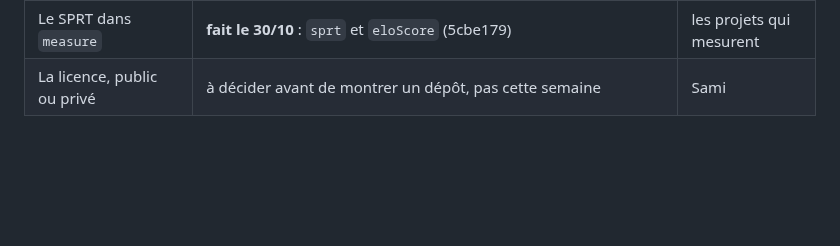
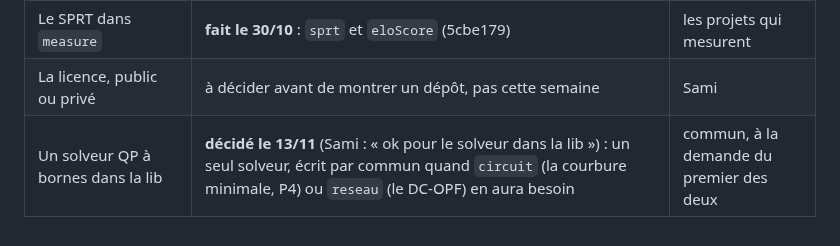
Before and after one commit to samiyc/mcts-commun, a Markdown page: docs/feuille-de-route.md, the part around the change. Rendered like a GitHub page; blank space fills up the shorter version.

Commit message:
Le solveur QP dans la lib, décidé par Sami le 13/11 (feuille de route, § 5)
Co-Authored-By: Claude Opus 5.5 <noreply@anthropic.com>
Claude-Session: https://claude.ai/code/session_015Xt6DKTz8YmRwXifzaVvja

```diff
--- a/docs/feuille-de-route.md
+++ b/docs/feuille-de-route.md
@@ -313,3 +313,4 @@ Les pages de présentation sont en anglais (Sami, 30/10). Les docs de travail re
 | Des règles d'autonomie écrites (le submit, par exemple) | oui, sur le modèle de Fantastic Bits | Sami les écrit, les sessions les suivent |
 | Le SPRT dans `measure` | **fait le 30/10** : `sprt` et `eloScore` (5cbe179) | les projets qui mesurent |
 | La licence, public ou privé | à décider avant de montrer un dépôt, pas cette semaine | Sami |
+| Un solveur QP à bornes dans la lib | **décidé le 13/11** (Sami : « ok pour le solveur dans la lib ») : un seul solveur, écrit par commun quand `circuit` (la courbure minimale, P4) ou `reseau` (le DC-OPF) en aura besoin | commun, à la demande du premier des deux |
```
